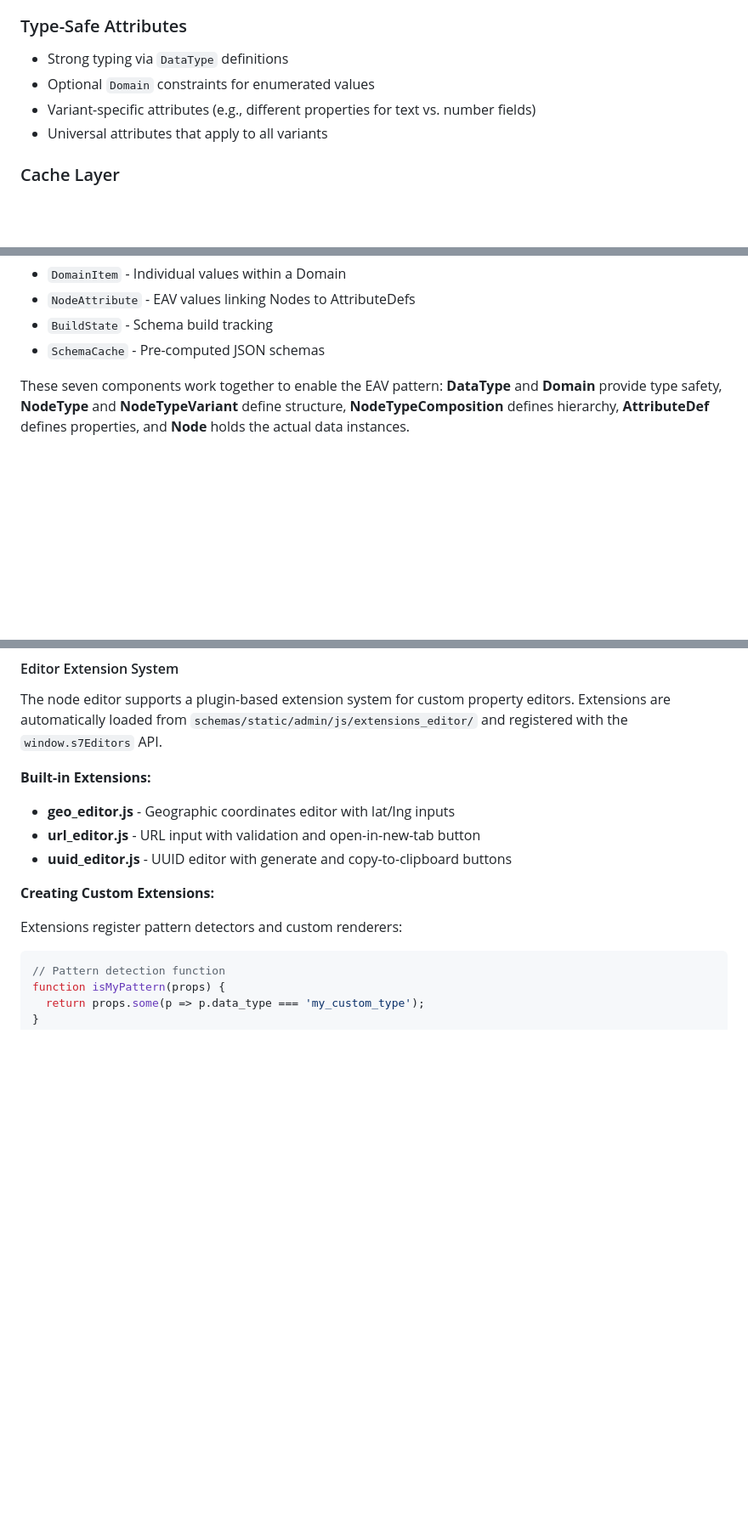
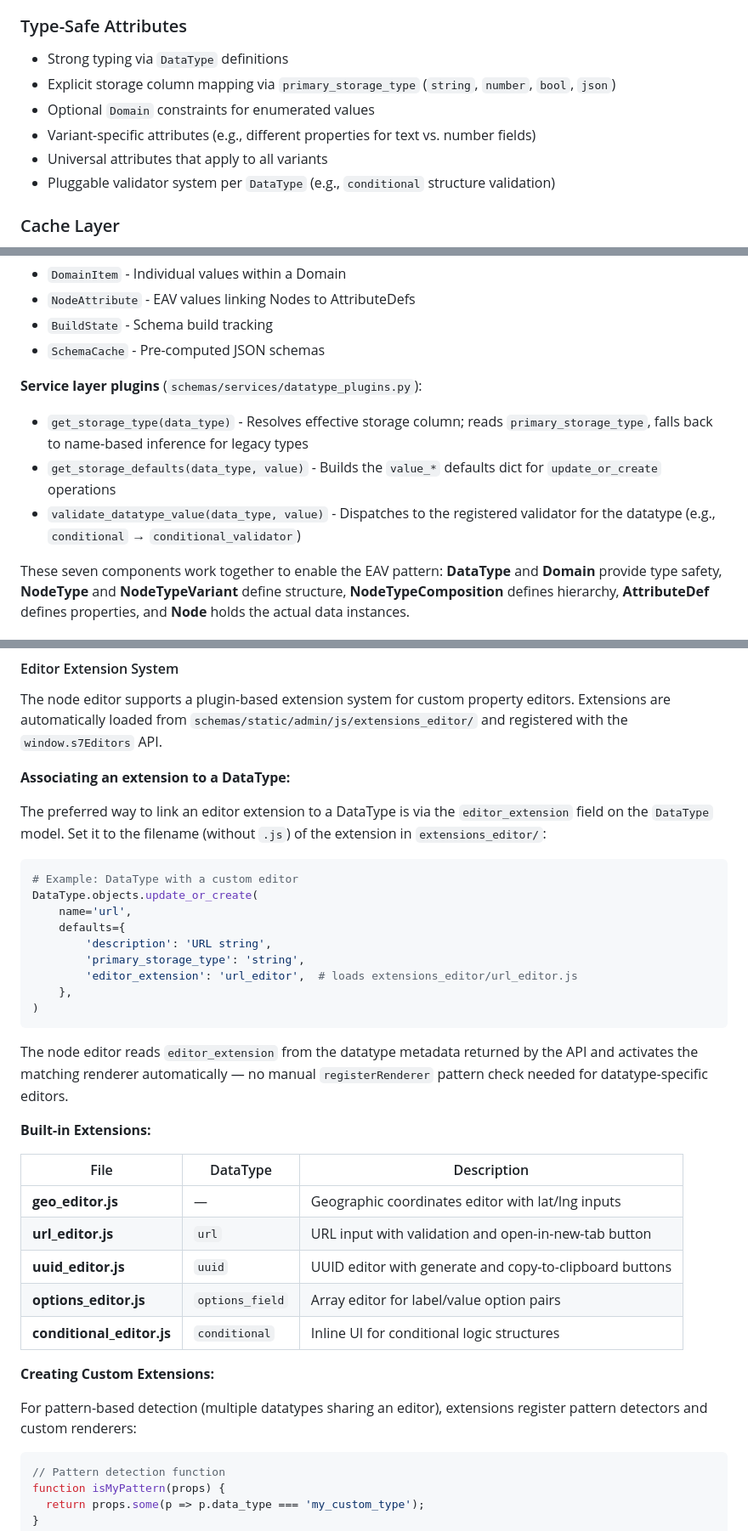
Before and after one commit to chiunti/dynamic_schema_s7, a Markdown page: README.md, 3 parts joined by grey strips. Shown at 85% size. Drawn GitHub-style; blank space fills up the shorter version.

Commit message:
feat: update README to document DataType storage mapping, validator plugins, and editor extension system
- Document primary_storage_type field for explicit storage column mapping (string/number/bool/json)
- Document pluggable validator system per DataType in Type-Safe Attributes section
- Add service layer plugins section documenting get_storage_type, get_storage_defaults, and validate_datatype_value
- Add editor_extension field documentation with example showing how to associate extensions to DataTypes

````diff
--- a/README.md
+++ b/README.md
@@ -76,9 +76,11 @@ This system is **domain-agnostic** and can create any type of data structure:
 
 ### Type-Safe Attributes
 - Strong typing via `DataType` definitions
+- Explicit storage column mapping via `primary_storage_type` (`string`, `number`, `bool`, `json`)
 - Optional `Domain` constraints for enumerated values
 - Variant-specific attributes (e.g., different properties for text vs. number fields)
 - Universal attributes that apply to all variants
+- Pluggable validator system per `DataType` (e.g., `conditional` structure validation)
 
 ### Cache Layer
 - Pre-computed JSON schemas cached in `FormSchemaCache`
@@ -195,6 +197,11 @@ The name "Structure Seven" (S7) refers to the **seven core components** that for
 - `NodeAttribute` - EAV values linking Nodes to AttributeDefs
 - `BuildState` - Schema build tracking
 - `SchemaCache` - Pre-computed JSON schemas
+
+**Service layer plugins** (`schemas/services/datatype_plugins.py`):
+- `get_storage_type(data_type)` - Resolves effective storage column; reads `primary_storage_type`, falls back to name-based inference for legacy types
+- `get_storage_defaults(data_type, value)` - Builds the `value_*` defaults dict for `update_or_create` operations
+- `validate_datatype_value(data_type, value)` - Dispatches to the registered validator for the datatype (e.g., `conditional` → `conditional_validator`)
 
 These seven components work together to enable the EAV pattern: **DataType** and **Domain** provide type safety, **NodeType** and **NodeTypeVariant** define structure, **NodeTypeComposition** defines hierarchy, **AttributeDef** defines properties, and **Node** holds the actual data instances.
 
@@ -514,15 +521,37 @@ cd schemas/static/admin/js/
 
 The node editor supports a plugin-based extension system for custom property editors. Extensions are automatically loaded from `schemas/static/admin/js/extensions_editor/` and registered with the `window.s7Editors` API.
 
+**Associating an extension to a DataType:**
+
+The preferred way to link an editor extension to a DataType is via the `editor_extension` field on the `DataType` model. Set it to the filename (without `.js`) of the extension in `extensions_editor/`:
+
+```python
+# Example: DataType with a custom editor
+DataType.objects.update_or_create(
+    name='url',
+    defaults={
+        'description': 'URL string',
+        'primary_storage_type': 'string',
+        'editor_extension': 'url_editor',  # loads extensions_editor/url_editor.js
+    },
+)
+```
+
+The node editor reads `editor_extension` from the datatype metadata returned by the API and activates the matching renderer automatically — no manual `registerRenderer` pattern check needed for datatype-specific editors.
+
 **Built-in Extensions:**
 
-- **geo_editor.js** - Geographic coordinates editor with lat/lng inputs
-- **url_editor.js** - URL input with validation and open-in-new-tab button
-- **uuid_editor.js** - UUID editor with generate and copy-to-clipboard buttons
+| File | DataType | Description |
+|------|----------|-------------|
+| **geo_editor.js** | — | Geographic coordinates editor with lat/lng inputs |
+| **url_editor.js** | `url` | URL input with validation and open-in-new-tab button |
+| **uuid_editor.js** | `uuid` | UUID editor with generate and copy-to-clipboard buttons |
+| **options_editor.js** | `options_field` | Array editor for label/value option pairs |
+| **conditional_editor.js** | `conditional` | Inline UI for conditional logic structures |
 
 **Creating Custom Extensions:**
 
-Extensions register pattern detectors and custom renderers:
+For pattern-based detection (multiple datatypes sharing an editor), extensions register pattern detectors and custom renderers:
 
 ```javascript
 // Pattern detection function
````
Also changed, not shown: other parts of README.md (+1 -1 lines).
